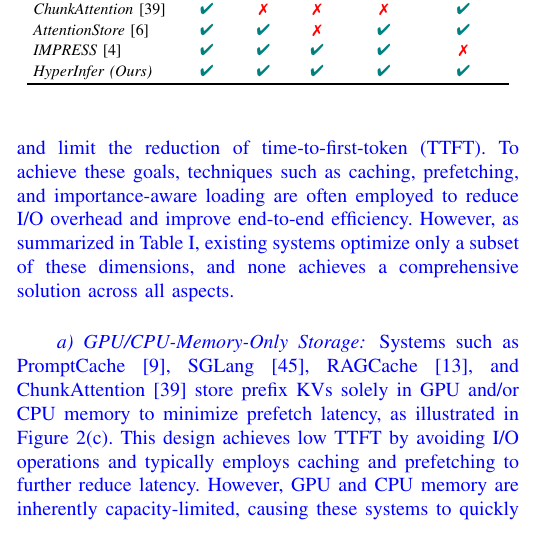
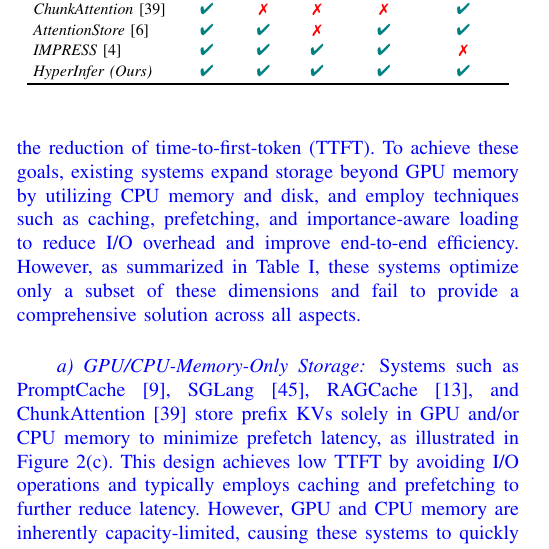
Before and after one commit to eastZed/SPEC-paper, a LaTeX paper (impress_extend.tex, which reads tex/background.tex): part of one column of page 3 of 14, cut so that both start at the same text. Compiled offline with pdfLaTeX.

Commit message:
Update background.tex

```diff
--- a/tex/background.tex
+++ b/tex/background.tex
@@ -103,11 +103,12 @@ Recomputing the K and V tensors in Figure~\ref{fig:llm} for the same prefix lead
 
 
 \cp{An effective prefix KV storage system must satisfy two key requirements. First, it must provide sufficient storage capacity to hold a large number of prefix KVs. Second, it must ensure low latency for prefetching prefix KVs, as excessive loading delay can become a bottleneck in LLM inference and limit the reduction of time-to-first-token (TTFT).
-To achieve these goals, techniques such as caching, prefetching, and importance-aware loading
-are often employed to reduce I/O overhead and improve end-to-end efficiency.
+To achieve these goals, existing systems expand storage beyond GPU memory by utilizing CPU memory and disk,
+and employ techniques such as caching, prefetching, and importance-aware loading
+to reduce I/O overhead and improve end-to-end efficiency.
 However, as summarized in Table~\ref{tab:pkv_comparison},
-existing systems optimize only a subset of these dimensions,
-and none achieves a comprehensive solution across all aspects.}
+these systems optimize only a subset of these dimensions
+and fail to provide a comprehensive solution across all aspects.}
 
 \cp{\paragraph{GPU/CPU-Memory-Only Storage}
 Systems such as PromptCache~\cite{promptcache-mlsys24},
```
